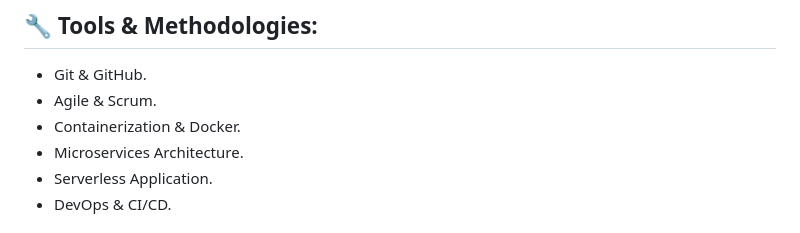
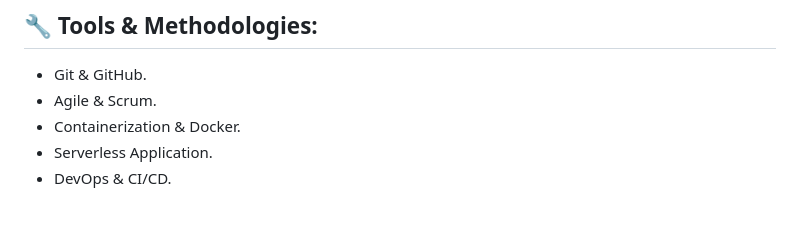
Before and after one commit to musabsamani/musabsamani, a Markdown page: README.md, the part around the change. Rendered like a GitHub page.

```diff
--- a/README.md
+++ b/README.md
@@ -24,7 +24,6 @@ As a Software Developer, I am eager to contribute to impactful projects and cont
   - Git & GitHub.
   - Agile & Scrum.
   - Containerization & Docker.
-  - Microservices Architecture.
   - Serverless Application.
   - DevOps & CI/CD.
 
```
